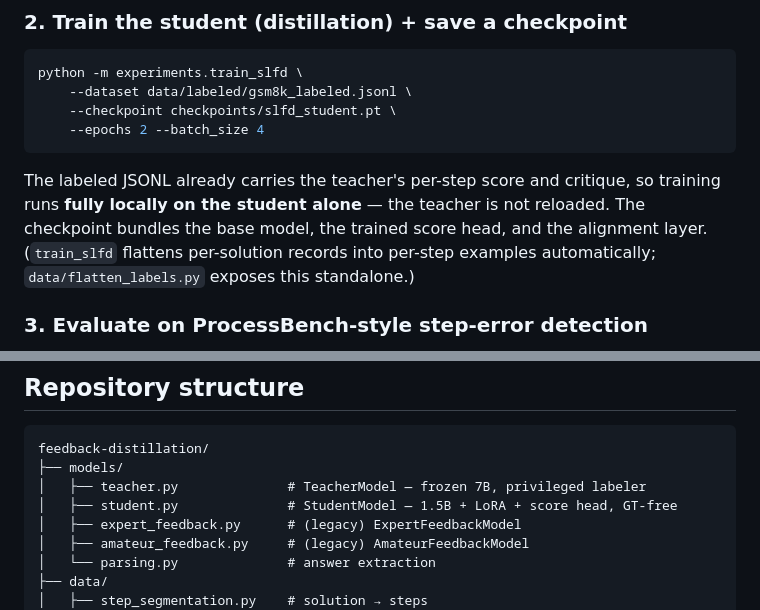
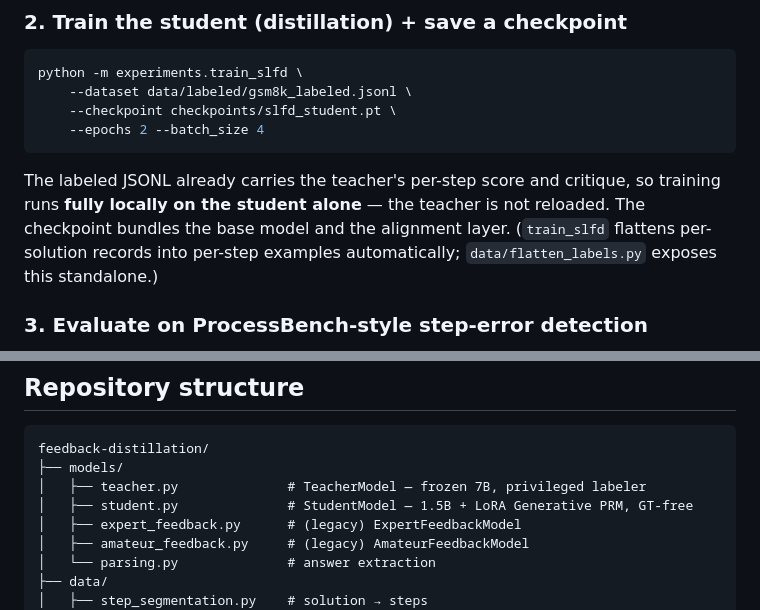
Before and after one commit to edward-lcl/feedback-distillation, a Markdown page: README.md, 2 parts joined by grey strips. Drawn GitHub-style.

```diff
--- a/README.md
+++ b/README.md
@@ -253,7 +251,7 @@ python -m experiments.train_slfd \
 
 The labeled JSONL already carries the teacher's per-step score and critique, so
 training runs **fully locally on the student alone** — the teacher is not
-reloaded. The checkpoint bundles the base model, the trained score head, and the
+reloaded. The checkpoint bundles the base model and the
 alignment layer. (`train_slfd` flattens per-solution records into per-step
 examples automatically; `data/flatten_labels.py` exposes this standalone.)
 
@@ -283,7 +281,7 @@ accuracy**.
 feedback-distillation/
 ├── models/
 │   ├── teacher.py              # TeacherModel — frozen 7B, privileged labeler
-│   ├── student.py              # StudentModel — 1.5B + LoRA + score head, GT-free
+│   ├── student.py              # StudentModel — 1.5B + LoRA Generative PRM, GT-free
 │   ├── expert_feedback.py      # (legacy) ExpertFeedbackModel
 │   ├── amateur_feedback.py     # (legacy) AmateurFeedbackModel
 │   └── parsing.py              # answer extraction
```
Also changed, not shown: other parts of README.md (+8 -10 lines).
